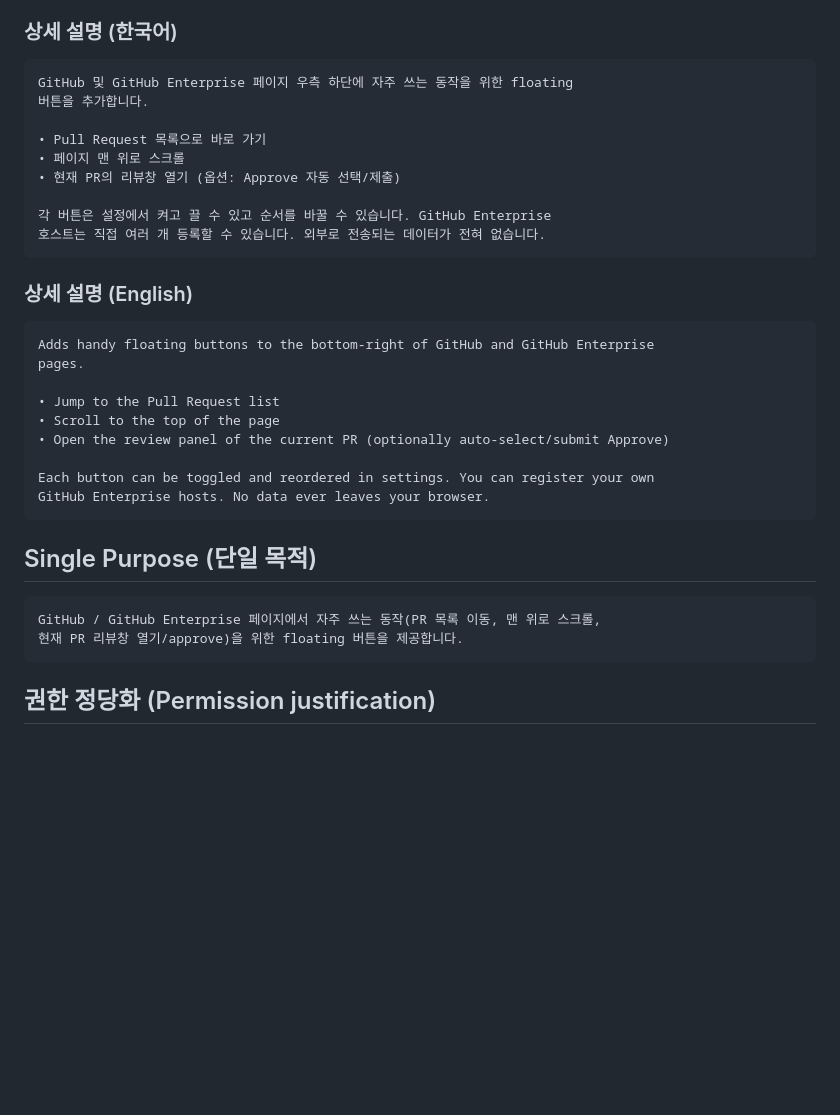
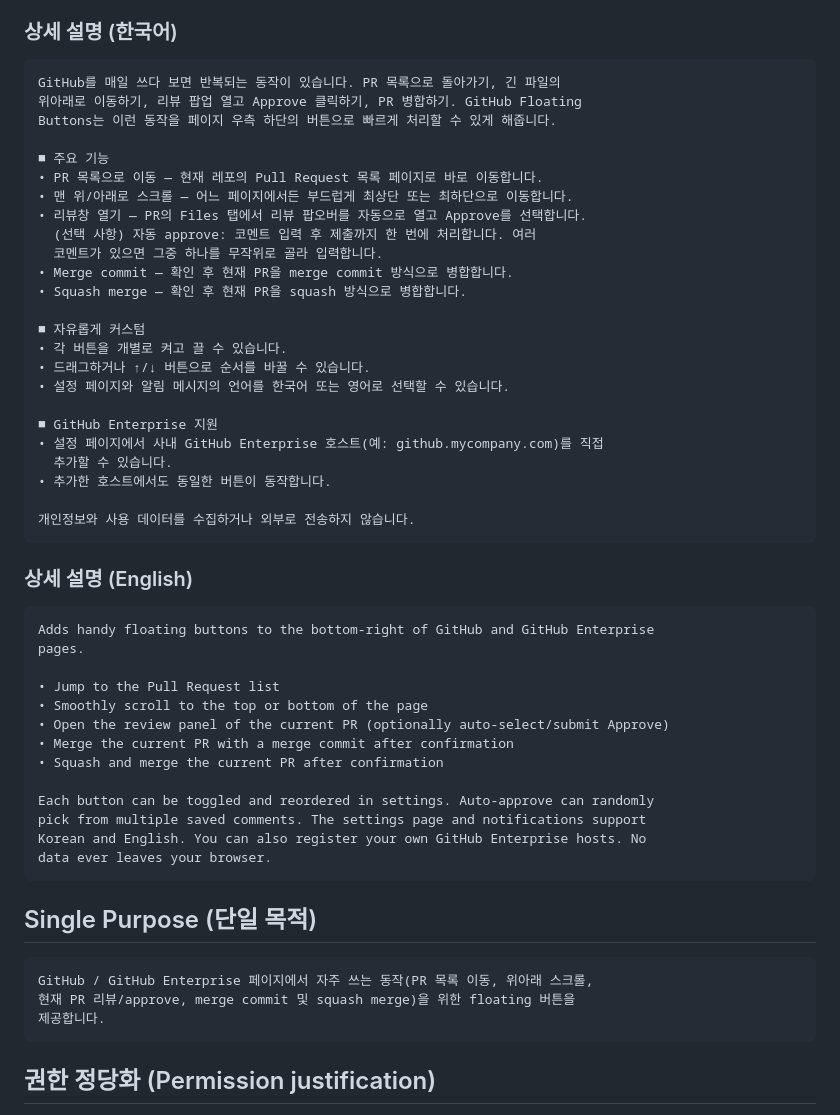
Before and after one commit to kost0806/github-floating-buttons, a Markdown page: STORE.md, the part around the change. GitHub-like rendering; blank space fills up the shorter version.

Commit message:
docs: update Chrome Web Store description

````diff
--- a/STORE.md
+++ b/STORE.md
@@ -28,15 +28,30 @@
 ### 상세 설명 (한국어)
 
 ```
-GitHub 및 GitHub Enterprise 페이지 우측 하단에 자주 쓰는 동작을 위한 floating
-버튼을 추가합니다.
+GitHub를 매일 쓰다 보면 반복되는 동작이 있습니다. PR 목록으로 돌아가기, 긴 파일의
+위아래로 이동하기, 리뷰 팝업 열고 Approve 클릭하기, PR 병합하기. GitHub Floating
+Buttons는 이런 동작을 페이지 우측 하단의 버튼으로 빠르게 처리할 수 있게 해줍니다.
 
-• Pull Request 목록으로 바로 가기
-• 페이지 맨 위로 스크롤
-• 현재 PR의 리뷰창 열기 (옵션: Approve 자동 선택/제출)
+■ 주요 기능
+• PR 목록으로 이동 — 현재 레포의 Pull Request 목록 페이지로 바로 이동합니다.
+• 맨 위/아래로 스크롤 — 어느 페이지에서든 부드럽게 최상단 또는 최하단으로 이동합니다.
+• 리뷰창 열기 — PR의 Files 탭에서 리뷰 팝오버를 자동으로 열고 Approve를 선택합니다.
+  (선택 사항) 자동 approve: 코멘트 입력 후 제출까지 한 번에 처리합니다. 여러
+  코멘트가 있으면 그중 하나를 무작위로 골라 입력합니다.
+• Merge commit — 확인 후 현재 PR을 merge commit 방식으로 병합합니다.
+• Squash merge — 확인 후 현재 PR을 squash 방식으로 병합합니다.
 
-각 버튼은 설정에서 켜고 끌 수 있고 순서를 바꿀 수 있습니다. GitHub Enterprise
-호스트는 직접 여러 개 등록할 수 있습니다. 외부로 전송되는 데이터가 전혀 없습니다.
+■ 자유롭게 커스텀
+• 각 버튼을 개별로 켜고 끌 수 있습니다.
+• 드래그하거나 ↑/↓ 버튼으로 순서를 바꿀 수 있습니다.
+• 설정 페이지와 알림 메시지의 언어를 한국어 또는 영어로 선택할 수 있습니다.
+
+■ GitHub Enterprise 지원
+• 설정 페이지에서 사내 GitHub Enterprise 호스트(예: github.mycompany.com)를 직접
+  추가할 수 있습니다.
+• 추가한 호스트에서도 동일한 버튼이 동작합니다.
+
+개인정보와 사용 데이터를 수집하거나 외부로 전송하지 않습니다.
 ```
 
 ### 상세 설명 (English)
@@ -46,18 +61,23 @@ Adds handy floating buttons to the bottom-right of GitHub and GitHub Enterprise
 pages.
 
 • Jump to the Pull Request list
-• Scroll to the top of the page
+• Smoothly scroll to the top or bottom of the page
 • Open the review panel of the current PR (optionally auto-select/submit Approve)
+• Merge the current PR with a merge commit after confirmation
+• Squash and merge the current PR after confirmation
 
-Each button can be toggled and reordered in settings. You can register your own
-GitHub Enterprise hosts. No data ever leaves your browser.
+Each button can be toggled and reordered in settings. Auto-approve can randomly
+pick from multiple saved comments. The settings page and notifications support
+Korean and English. You can also register your own GitHub Enterprise hosts. No
+data ever leaves your browser.
 ```
 
 ## Single Purpose (단일 목적)
 
 ```
-GitHub / GitHub Enterprise 페이지에서 자주 쓰는 동작(PR 목록 이동, 맨 위로 스크롤,
-현재 PR 리뷰창 열기/approve)을 위한 floating 버튼을 제공합니다.
+GitHub / GitHub Enterprise 페이지에서 자주 쓰는 동작(PR 목록 이동, 위아래 스크롤,
+현재 PR 리뷰/approve, merge commit 및 squash merge)을 위한 floating 버튼을
+제공합니다.
 ```
 
 ## 권한 정당화 (Permission justification)
````
